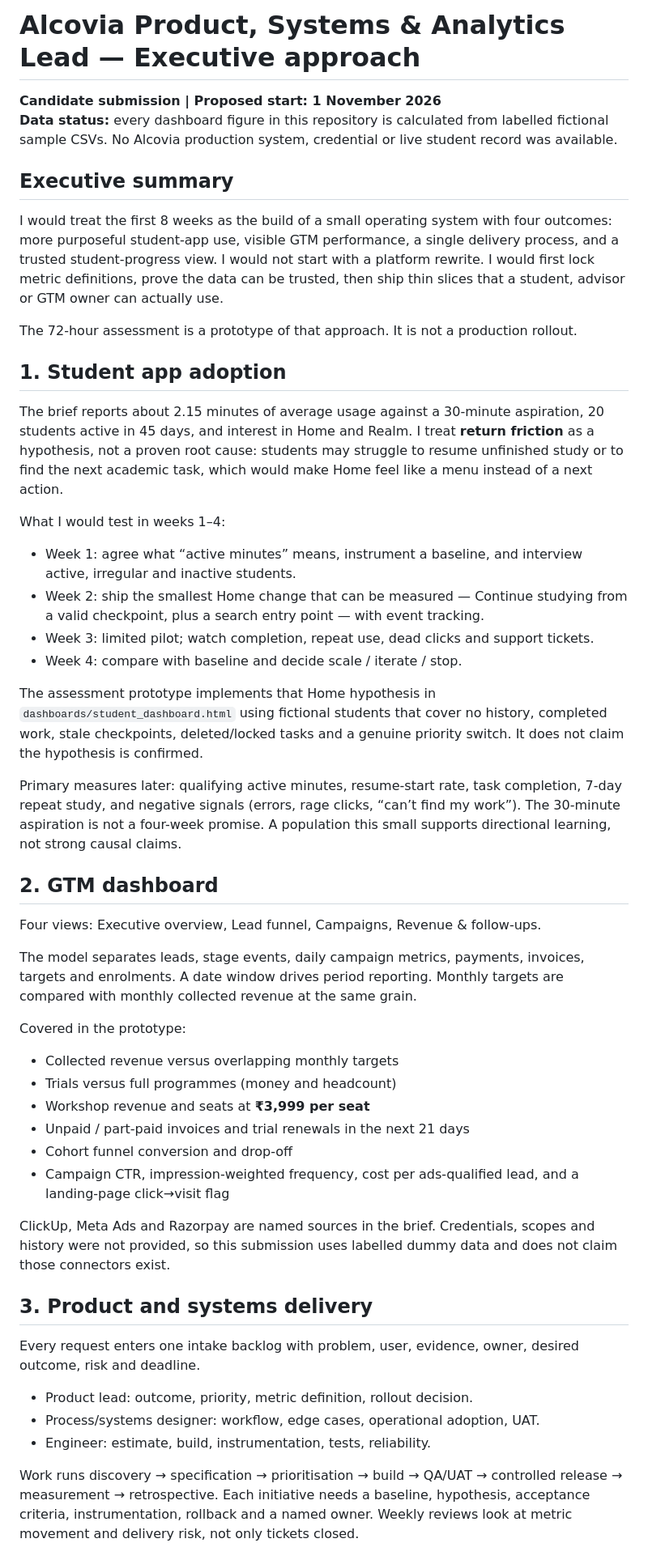
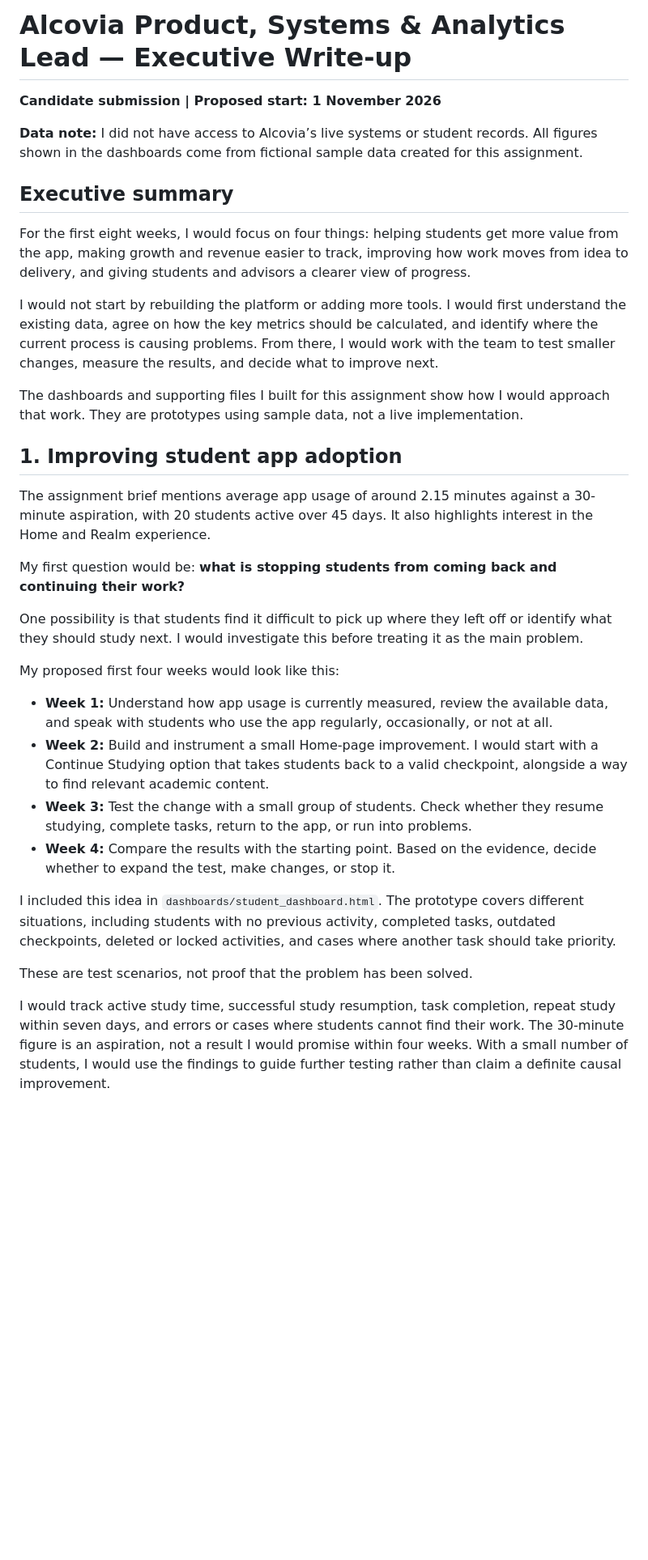
Before and after one commit to Indemmity/alcovia-product-analytics, a Markdown page: Alcovia_Project_Cursor/docs/executive_writeup.md, the part around one of its changes. Shown at 81% size. GitHub-like rendering; blank space fills up the shorter version.

```diff
--- a/Alcovia_Project_Cursor/docs/executive_writeup.md
+++ b/Alcovia_Project_Cursor/docs/executive_writeup.md
@@ -1,47 +1,35 @@
-# Alcovia Product, Systems & Analytics Lead — Executive approach
+# Alcovia Product, Systems & Analytics Lead — Executive Write-up
 
 **Candidate submission | Proposed start: 1 November 2026**
-**Data status:** every dashboard figure in this repository is calculated from labelled fictional sample CSVs. No Alcovia production system, credential or live student record was available.
+
+**Data note:** I did not have access to Alcovia’s live systems or student records. All figures shown in the dashboards come from fictional sample data created for this assignment.
 
 ## Executive summary
-I would treat the first 8 weeks as the build of a small operating system with four outcomes: more purposeful student-app use, visible GTM performance, a single delivery process, and a trusted student-progress view. I would not start with a platform rewrite. I would first lock metric definitions, prove the data can be trusted, then ship thin slices that a student, advisor or GTM owner can actually use.
 
-The 72-hour assessment is a prototype of that approach. It is not a production rollout.
+For the first eight weeks, I would focus on four things: helping students get more value from the app, making growth and revenue easier to track, improving how work moves from idea to delivery, and giving students and advisors a clearer view of progress.
 
-## 1. Student app adoption
-The brief reports about 2.15 minutes of average usage against a 30-minute aspiration, 20 students active in 45 days, and interest in Home and Realm. I treat **return friction** as a hypothesis, not a proven root cause: students may struggle to resume unfinished study or to find the next academic task, which would make Home feel like a menu instead of a next action.
+I would not start by rebuilding the platform or adding more tools. I would first understand the existing data, agree on how the key metrics should be calculated, and identify where the current process is causing problems. From there, I would work with the team to test smaller changes, measure the results, and decide what to improve next.
 
-What I would test in weeks 1–4:
-- Week 1: agree what “active minutes” means, instrument a baseline, and interview active, irregular and inactive students.
-- Week 2: ship the smallest Home change that can be measured — Continue studying from a valid checkpoint, plus a search entry point — with event tracking.
-- Week 3: limited pilot; watch completion, repeat use, dead clicks and support tickets.
-- Week 4: compare with baseline and decide scale / iterate / stop.
+The dashboards and supporting files I built for this assignment show how I would approach that work. They are prototypes using sample data, not a live implementation.
 
-The assessment prototype implements that Home hypothesis in `dashboards/student_dashboard.html` using fictional students that cover no history, completed work, stale checkpoints, deleted/locked tasks and a genuine priority switch. It does not claim the hypothesis is confirmed.
+## 1. Improving student app adoption
 
-Primary measures later: qualifying active minutes, resume-start rate, task completion, 7-day repeat study, and negative signals (errors, rage clicks, “can’t find my work”). The 30-minute aspiration is not a four-week promise. A population this small supports directional learning, not strong causal claims.
+The assignment brief mentions average app usage of around 2.15 minutes against a 30-minute aspiration, with 20 students active over 45 days. It also highlights interest in the Home and Realm experience.
 
-## 2. GTM dashboard
-Four views: Executive overview, Lead funnel, Campaigns, Revenue & follow-ups.
+My first question would be: **what is stopping students from coming back and continuing their work?**
 
-The model separates leads, stage events, daily campaign metrics, payments, invoices, targets and enrolments. A date window drives period reporting. Monthly targets are compared with monthly collected revenue at the same grain.
+One possibility is that students find it difficult to pick up where they left off or identify what they should study next. I would investigate this before treating it as the main problem.
 
-Covered in the prototype:
-- Collected revenue versus overlapping monthly targets
-- Trials versus full programmes (money and headcount)
-- Workshop revenue and seats at **₹3,999 per seat**
-- Unpaid / part-paid invoices and trial renewals in the next 21 days
-- Cohort funnel conversion and drop-off
-- Campaign CTR, impression-weighted frequency, cost per ads-qualified lead, and a landing-page click→visit flag
+My proposed first four weeks would look like this:
 
-ClickUp, Meta Ads and Razorpay are named sources in the brief. Credentials, scopes and history were not provided, so this submission uses labelled dummy data and does not claim those connectors exist.
+- **Week 1:** Understand how app usage is currently measured, review the available data, and speak with students who use the app regularly, occasionally, or not at all.
+- **Week 2:** Build and instrument a small Home-page improvement. I would start with a Continue Studying option that takes students back to a valid checkpoint, alongside a way to find relevant academic content.
+- **Week 3:** Test the change with a small group of students. Check whether they resume studying, complete tasks, return to the app, or run into problems.
+- **Week 4:** Compare the results with the starting point. Based on the evidence, decide whether to expand the test, make changes, or stop it.
 
-## 3. Product and systems delivery
-Every request enters one intake backlog with problem, user, evidence, owner, desired outcome, risk and deadline.
+I included this idea in `dashboards/student_dashboard.html`. The prototype covers different situations, including students with no previous activity, completed tasks, outdated checkpoints, deleted or locked activities, and cases where another task should take priority.
 
-- Product lead: outcome, priority, metric definition, rollout decision.
-- Process/systems designer: workflow, edge cases, operational adoption, UAT.
-- Engineer: estimate, build, instrumentation, tests, reliability.
+These are test scenarios, not proof that the problem has been solved.
 
-Work runs discovery → specification → prioritisation → build → QA/UAT → controlled release → measurement → retrospective. Each initiative needs a baseline, hypothesis, acceptance criteria, instrumentation, rollback and a named owner. Weekly reviews look at metric movement and delivery risk, not only tickets closed.
+I would track active study time, successful study resumption, task completion, repeat study within seven days, and errors or cases where students cannot find their work. The 30-minute figure is an aspiration, not a result I would promise within four weeks. With a small number of students, I would use the findings to guide further testing rather than claim a definite causal improvement.
 
```
Also changed, not shown: other parts of Alcovia_Project_Cursor/docs/executive_writeup.md (+98 -35 lines).
